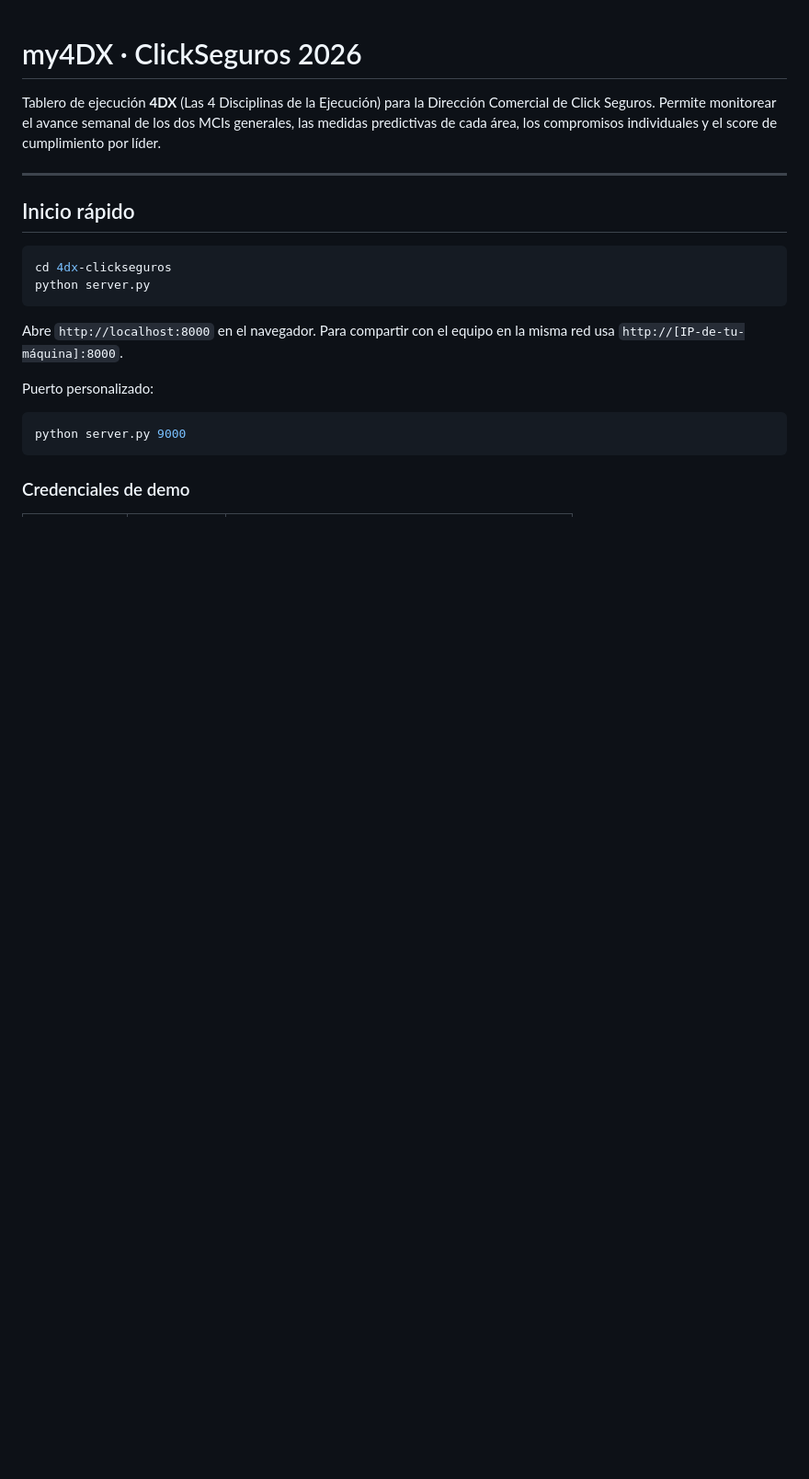
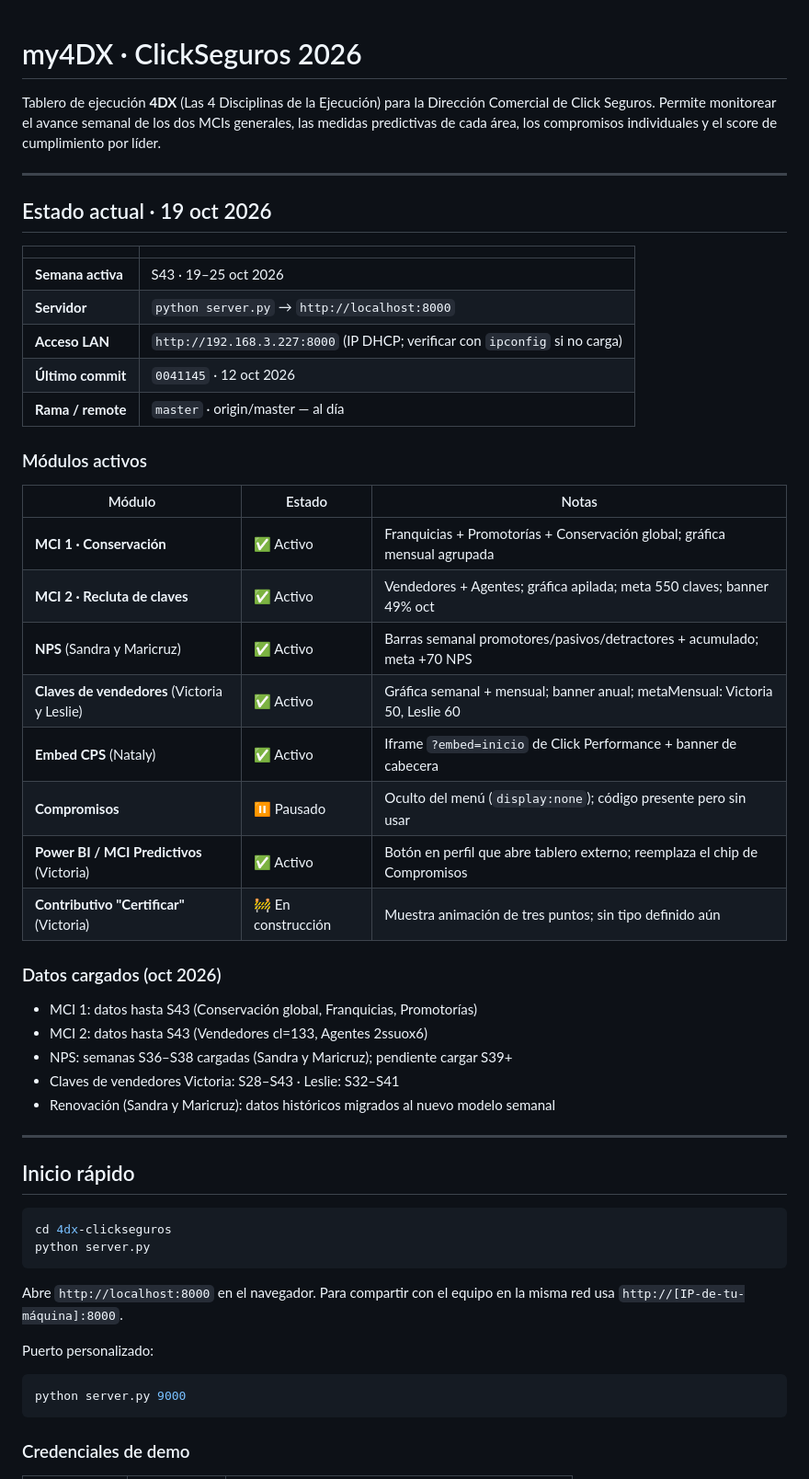
Before and after one commit to ErnestoCortesG/my4dx, a Markdown page: README.md, the part around the change. Shown at 92% size. Drawn GitHub-style; blank space fills up the shorter version.

Commit message:
docs: estado del proyecto al 2026-10-19
Agrega seccion Estado actual al README con semana activa (S43),
modulos activos/pausados/en-construccion y datos cargados por MCI.

Co-Authored-By: Claude Sonnet 4.6 <noreply@anthropic.com>

```diff
--- a/README.md
+++ b/README.md
@@ -1,6 +1,39 @@
 # my4DX · ClickSeguros 2026
 
 Tablero de ejecución **4DX** (Las 4 Disciplinas de la Ejecución) para la Dirección Comercial de Click Seguros. Permite monitorear el avance semanal de los dos MCIs generales, las medidas predictivas de cada área, los compromisos individuales y el score de cumplimiento por líder.
+
+---
+
+## Estado actual · 19 oct 2026
+
+| | |
+|---|---|
+| **Semana activa** | S43 · 19–25 oct 2026 |
+| **Servidor** | `python server.py` → `http://localhost:8000` |
+| **Acceso LAN** | `http://192.168.3.227:8000` (IP DHCP; verificar con `ipconfig` si no carga) |
+| **Último commit** | `0041145` · 12 oct 2026 |
+| **Rama / remote** | `master` · origin/master — al día |
+
+### Módulos activos
+
+| Módulo | Estado | Notas |
+|---|---|---|
+| **MCI 1 · Conservación** | ✅ Activo | Franquicias + Promotorías + Conservación global; gráfica mensual agrupada |
+| **MCI 2 · Recluta de claves** | ✅ Activo | Vendedores + Agentes; gráfica apilada; meta 550 claves; banner 49% oct |
+| **NPS** (Sandra y Maricruz) | ✅ Activo | Barras semanal promotores/pasivos/detractores + acumulado; meta +70 NPS |
+| **Claves de vendedores** (Victoria y Leslie) | ✅ Activo | Gráfica semanal + mensual; banner anual; metaMensual: Victoria 50, Leslie 60 |
+| **Embed CPS** (Nataly) | ✅ Activo | Iframe `?embed=inicio` de Click Performance + banner de cabecera |
+| **Compromisos** | ⏸ Pausado | Oculto del menú (`display:none`); código presente pero sin usar |
+| **Power BI / MCI Predictivos** (Victoria) | ✅ Activo | Botón en perfil que abre tablero externo; reemplaza el chip de Compromisos |
+| **Contributivo "Certificar"** (Victoria) | 🚧 En construcción | Muestra animación de tres puntos; sin tipo definido aún |
+
+### Datos cargados (oct 2026)
+
+- MCI 1: datos hasta S43 (Conservación global, Franquicias, Promotorías)
+- MCI 2: datos hasta S43 (Vendedores cl=133, Agentes 2ssuox6)
+- NPS: semanas S36–S38 cargadas (Sandra y Maricruz); pendiente cargar S39+
+- Claves de vendedores Victoria: S28–S43 · Leslie: S32–S41
+- Renovación (Sandra y Maricruz): datos históricos migrados al nuevo modelo semanal
 
 ---
 
```
